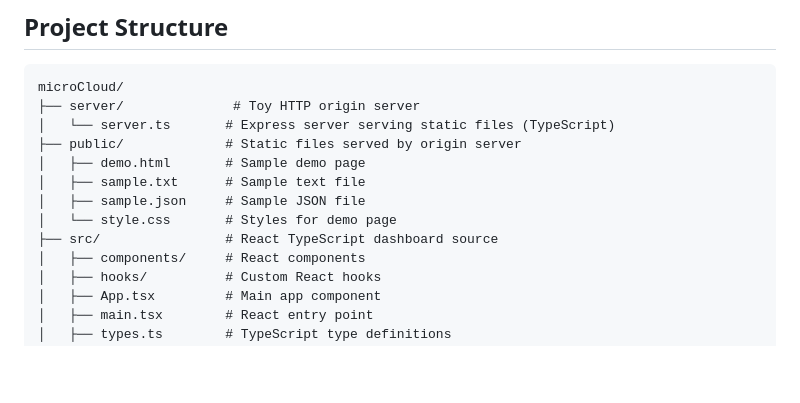
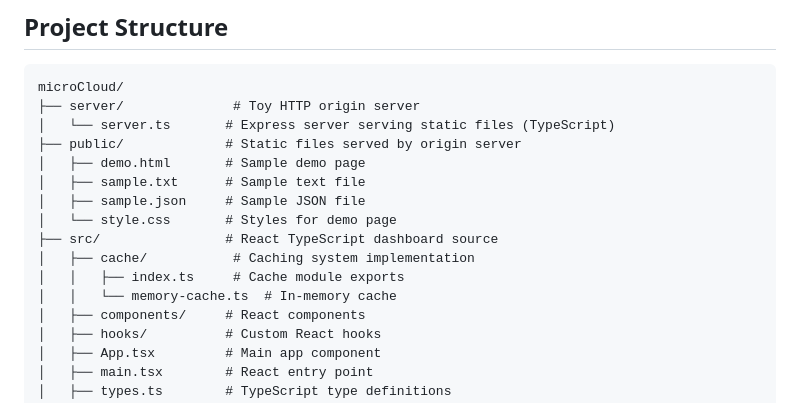
Before and after one commit to sabpdo/microCloud, a Markdown page: README.md, the part around the change. GitHub-like rendering; blank space fills up the shorter version.

```diff
--- a/README.md
+++ b/README.md
@@ -20,6 +20,9 @@ microCloud/
 │   ├── sample.json     # Sample JSON file
 │   └── style.css       # Styles for demo page
 ├── src/                # React TypeScript dashboard source
+│   ├── cache/           # Caching system implementation
+│   │   ├── index.ts     # Cache module exports
+│   │   └── memory-cache.ts  # In-memory cache
 │   ├── components/     # React components
 │   ├── hooks/          # Custom React hooks
 │   ├── App.tsx         # Main app component
```
